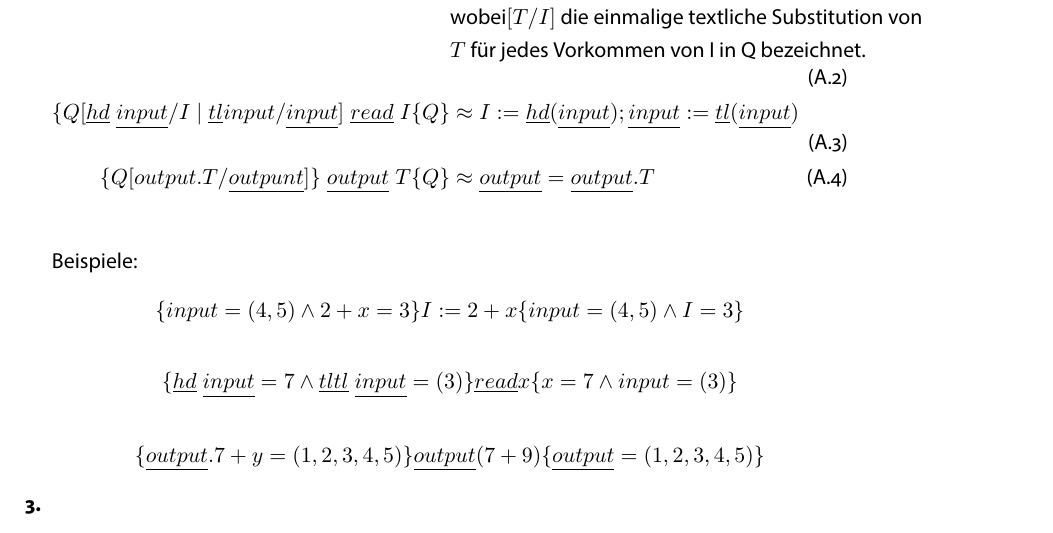
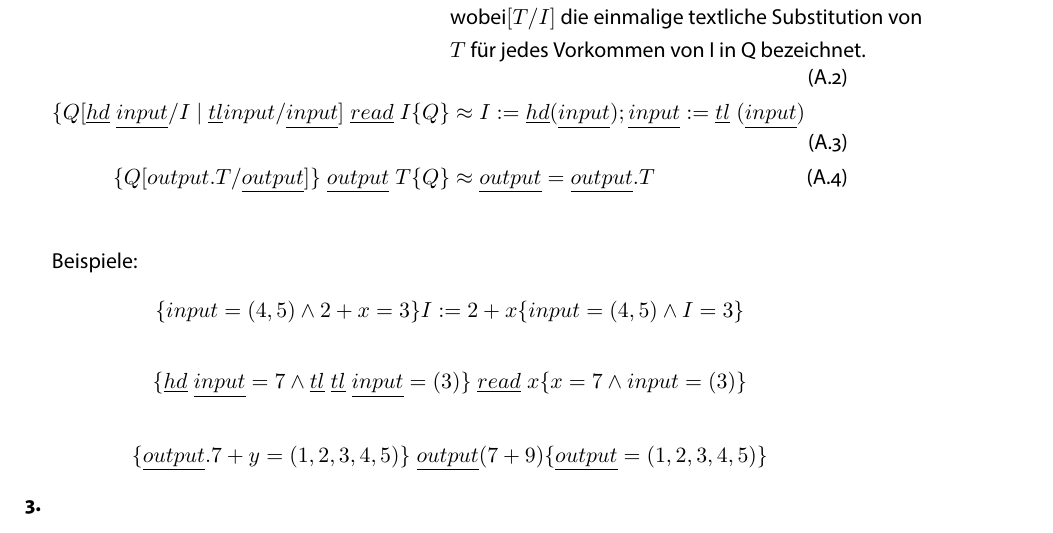
Before and after one commit to TobiHoeppner/SemantikVonProgrammiersprachen, a LaTeX document (skript/MAIN.tex, which reads skript/VL6.tex): part of page 16 of 16, cut so that both start at the same text. The pictures show the PDF file skript/MAIN.pdf that the author committed with the source.

Commit message:
[mod] skript: changes :)

```diff
--- a/skript/VL6.tex
+++ b/skript/VL6.tex
@@ -44,8 +44,8 @@ C&::= \underline{skip}\; |\; \underline{read}\; I\; |\; I:=T\; |\; \underline{ou
 			\{Q\}&\underline{skip}\{Q\}\tag{A.1}\\
 			\{Q[T/I]\}&I:=T\{Q\},\notag\\&\text{wobei}[T/I]\text{ die einmalige textliche Substitution von} \notag\\&T \text{ für jedes Vorkommen von I in Q bezeichnet.}\tag{A.2}\\
 			\{Q[\underline{hd} \; \underline{input}/I\; |\; \underline{tl} input / \underline{input}]\;\underline{read}\; I \{Q\} &\approx I:= \underline{hd}(\underline{
-			input}); \underline{input} := \underline{tl} (\underline{input}) \tag{A.3}\\
-			\{Q[output.T / \underline{outpunt}]\}\;\underline{output}\;T \{Q\} &\approx \underline{output}=\underline{output}.T\tag{A.4}\\
+			input}); \underline{input} := \underline{tl}\; (\underline{input}) \tag{A.3}\\
+			\{Q[output.T / \underline{output}]\}\;\underline{output}\;T \{Q\} &\approx \underline{output}=\underline{output}.T\tag{A.4}\\
 			\notag
 		\end{align}
 		Beispiele:
```
Also changed, not shown: skript/MAIN.pdf, skript/VL6.tex (4 more changed lines).
